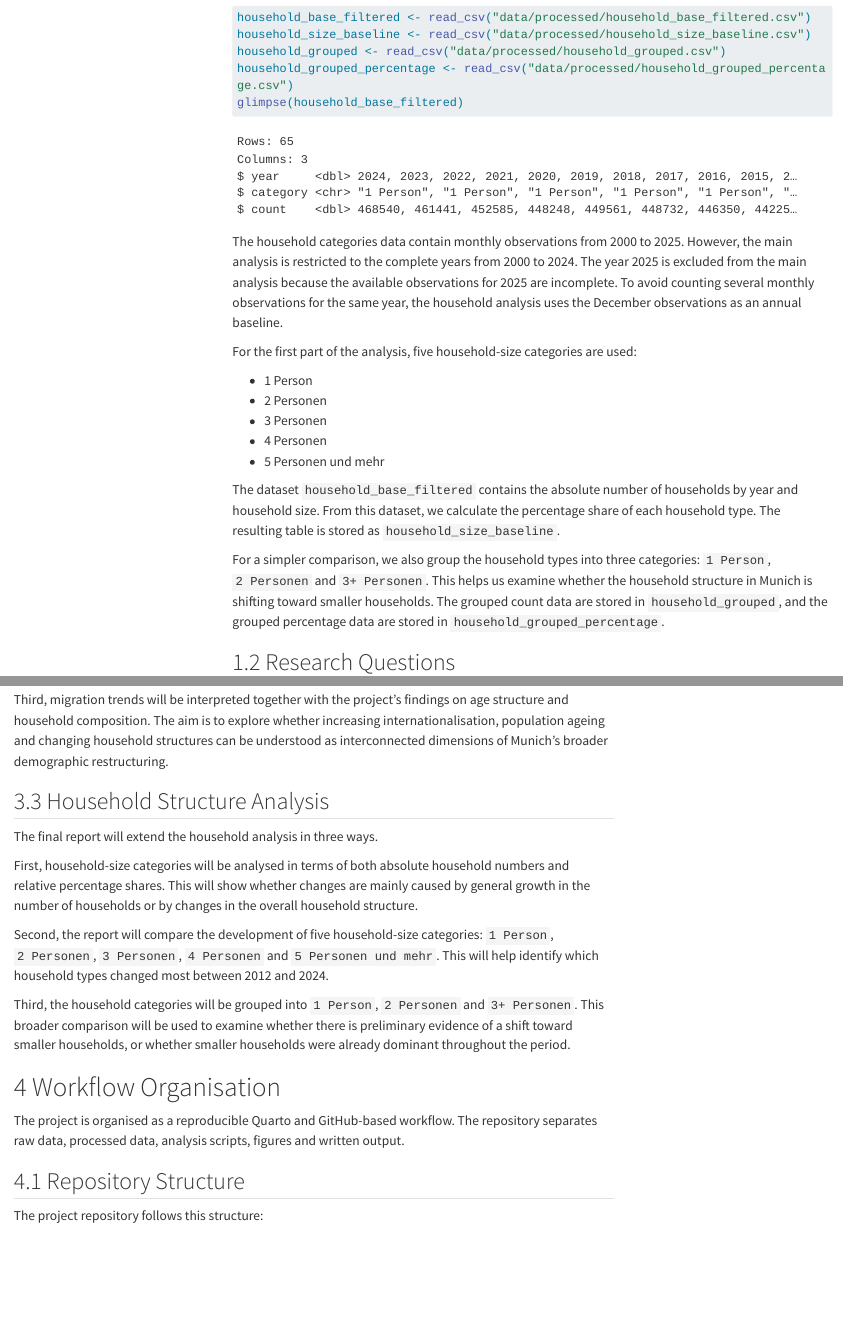
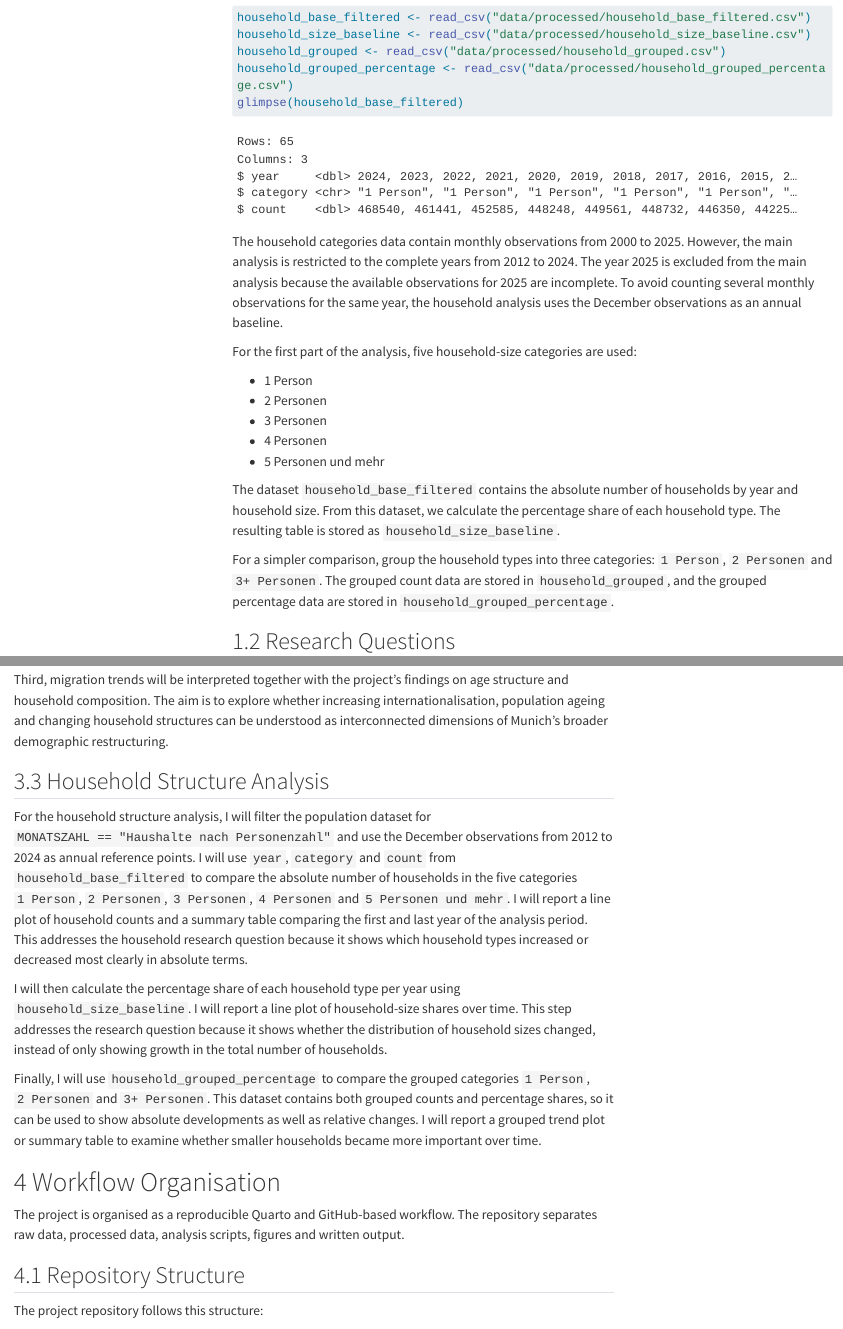
Before and after one commit to Echoanno/StatProg_II_group_0, a Quarto document (proposal.qmd): the page in a window 1100 px wide, from 3150 px down, and a second part further down, joined at a grey line. Rendered offline with R 4.5, knitr and Pandoc in place of Quarto, with nearby package versions; menus at the side of the page are left out; long lines of code are wrapped.

Commit message:
revise household proposal section

````diff
--- a/proposal.qmd
+++ b/proposal.qmd
@@ -110,7 +110,7 @@ household_grouped_percentage <- read_csv("data/processed/household_grouped_perce
 glimpse(household_base_filtered)
 ```
 
-The household categories data contain monthly observations from 2000 to 2025. However, the main analysis is restricted to the complete years from 2000 to 2024. The year 2025 is excluded from the main analysis because the available observations for 2025 are incomplete. To avoid counting several monthly observations for the same year, the household analysis uses the December observations as an annual baseline.
+The household categories data contain monthly observations from 2000 to 2025. However, the main analysis is restricted to the complete years from 2012 to 2024. The year 2025 is excluded from the main analysis because the available observations for 2025 are incomplete. To avoid counting several monthly observations for the same year, the household analysis uses the December observations as an annual baseline.
 
 For the first part of the analysis, five household-size categories are used:
 
@@ -122,7 +122,7 @@ For the first part of the analysis, five household-size categories are used:
 
 The dataset `household_base_filtered` contains the absolute number of households by year and household size. From this dataset, we calculate the percentage share of each household type. The resulting table is stored as `household_size_baseline`.
 
-For a simpler comparison, we also group the household types into three categories: `1 Person`, `2 Personen` and `3+ Personen`. This helps us examine whether the household structure in Munich is shifting toward smaller households. The grouped count data are stored in `household_grouped`, and the grouped percentage data are stored in `household_grouped_percentage`.
+For a simpler comparison, group the household types into three categories: `1 Person`, `2 Personen` and `3+ Personen`. The grouped count data are stored in `household_grouped`, and the grouped percentage data are stored in `household_grouped_percentage`.
 
 ## Research Questions
 
@@ -548,13 +548,12 @@ Third, migration trends will be interpreted together with the project's findings
 
 ## Household Structure Analysis
 
-The final report will extend the household analysis in three ways.
+For the household structure analysis, I will filter the population dataset for `MONATSZAHL == "Haushalte nach Personenzahl"` and use the December observations from 2012 to 2024 as annual reference points. I will use `year`, `category` and `count` from `household_base_filtered` to compare the absolute number of households in the five categories `1 Person`, `2 Personen`, `3 Personen`, `4 Personen` and `5 Personen und mehr`. I will report a line plot of household counts and a summary table comparing the first and last year of the analysis period. This addresses the household research question because it shows which household types increased or decreased most clearly in absolute terms.
 
-First, household-size categories will be analysed in terms of both absolute household numbers and relative percentage shares. This will show whether changes are mainly caused by general growth in the number of households or by changes in the overall household structure.
+I will then calculate the percentage share of each household type per year using `household_size_baseline`. I will report a line plot of household-size shares over time. This step addresses the research question because it shows whether the distribution of household sizes changed, instead of only showing growth in the total number of households.
 
-Second, the report will compare the development of five household-size categories: `1 Person`, `2 Personen`, `3 Personen`, `4 Personen` and `5 Personen und mehr`. This will help identify which household types changed most between 2012 and 2024.
+Finally, I will use `household_grouped_percentage` to compare the grouped categories `1 Person`, `2 Personen` and `3+ Personen`. This dataset contains both grouped counts and percentage shares, so it can be used to show absolute developments as well as relative changes. I will report a grouped trend plot or summary table to examine whether smaller households became more important over time.
 
-Third, the household categories will be grouped into `1 Person`, `2 Personen` and `3+ Personen`. This broader comparison will be used to examine whether there is preliminary evidence of a shift toward smaller households, or whether smaller households were already dominant throughout the period.
 
 # Workflow Organisation
 
````
Also changed, not shown: docs/search.json, 2 other files.
